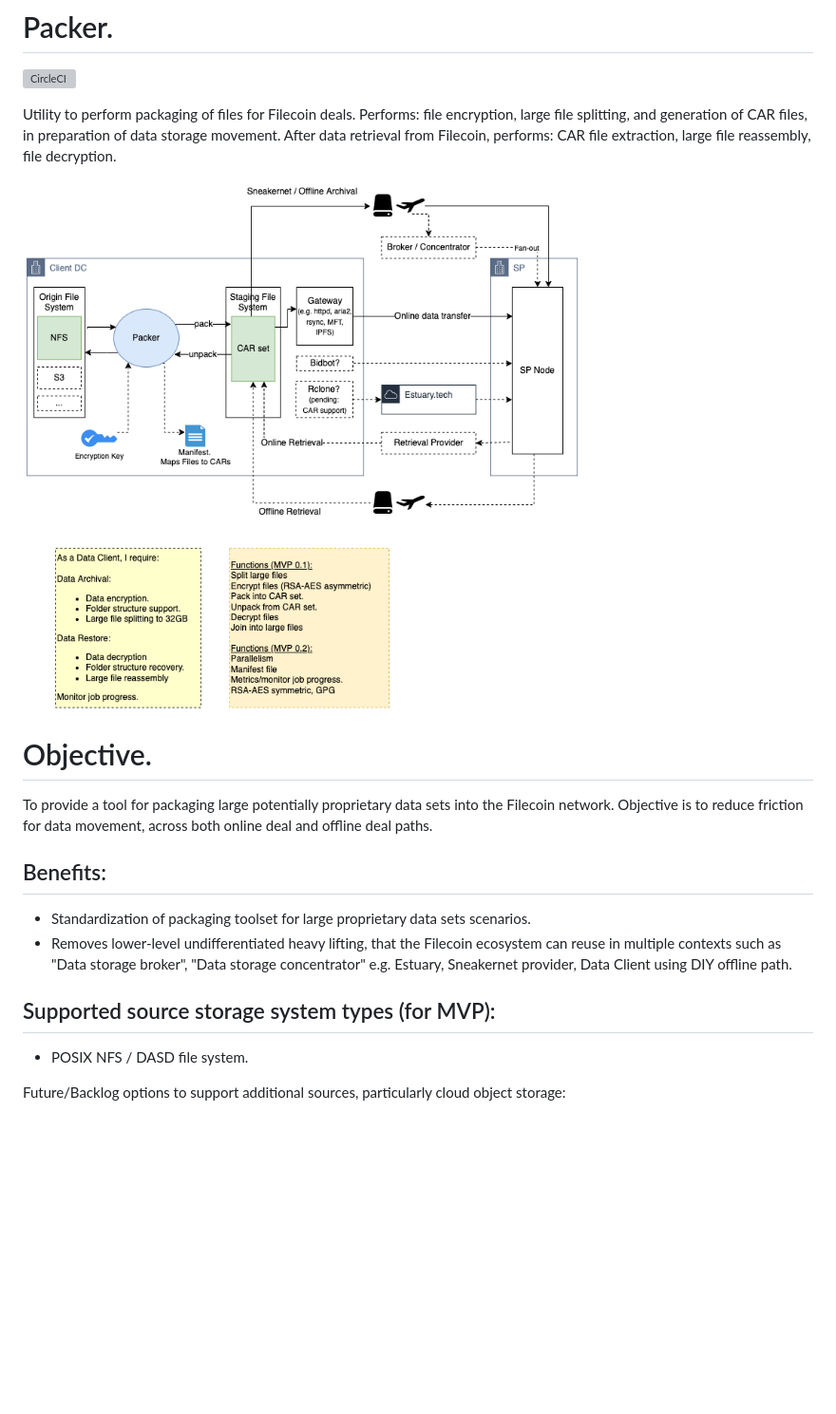
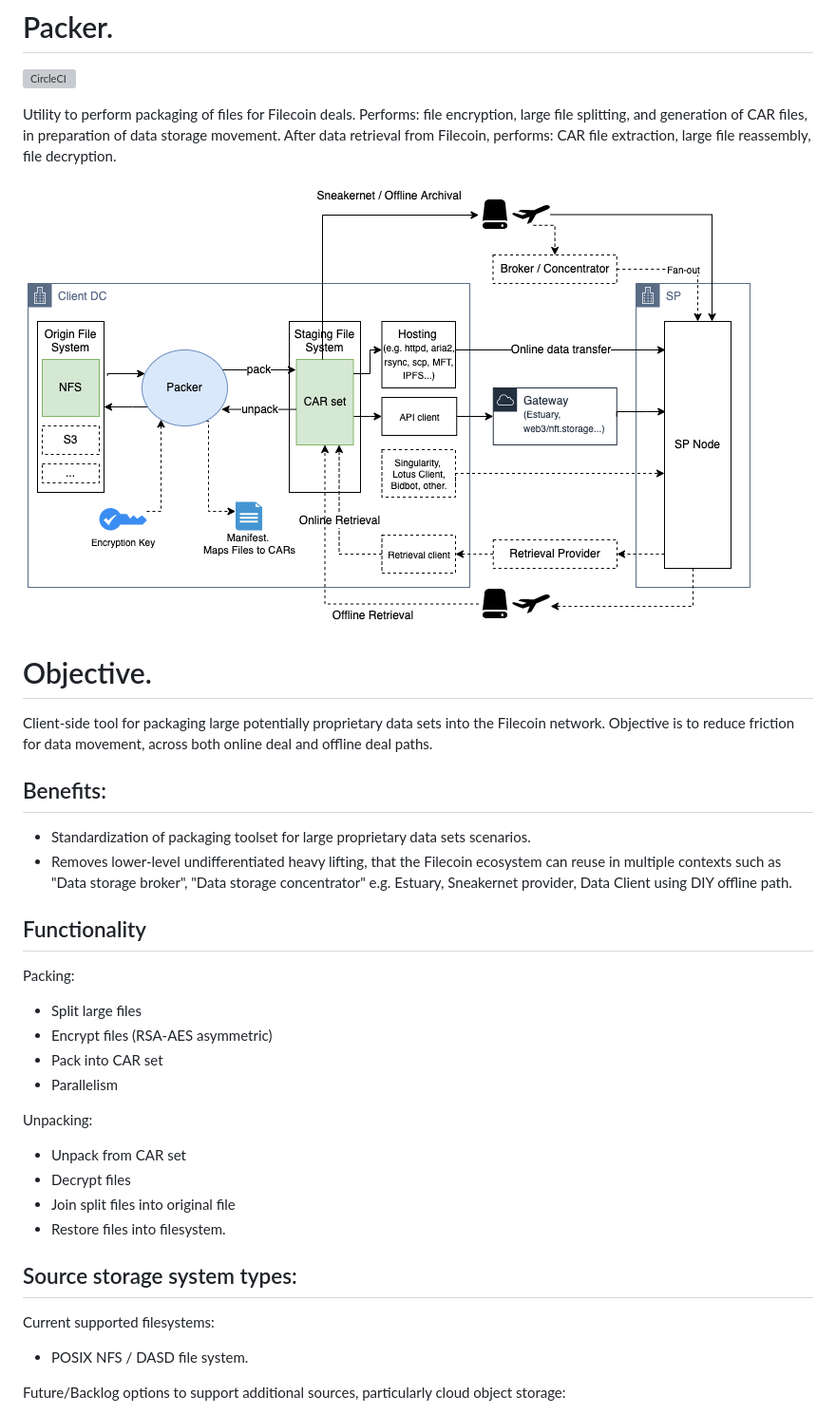
Before and after one commit to frank-ang/packer, a Markdown page: README.md, the part around the change printed below. Shown: that part at 95% size. GitHub-like rendering; pictures changed too: doc/Packer.drawio.png; blank space fills up the shorter version; grey boxes are pictures that could not be loaded.

```diff
--- a/README.md
+++ b/README.md
@@ -10,13 +10,29 @@ Utility to perform packaging of files for Filecoin deals. Performs: file encrypt
 
 # Objective.
 
-To provide a tool for packaging large potentially proprietary data sets into the Filecoin network. Objective is to reduce friction for data movement, across both online deal and offline deal paths.
+Client-side tool for packaging large potentially proprietary data sets into the Filecoin network. Objective is to reduce friction for data movement, across both online deal and offline deal paths.
 
 ## Benefits:
 * Standardization of packaging toolset for large proprietary data sets scenarios.
 * Removes lower-level undifferentiated heavy lifting, that the Filecoin ecosystem can reuse in multiple contexts such as "Data storage broker", "Data storage concentrator" e.g. Estuary, Sneakernet provider, Data Client using DIY offline path.
 
-## Supported source storage system types (for MVP):
+## Functionality
+
+Packing:
+* Split large files
+* Encrypt files (RSA-AES asymmetric)
+* Pack into CAR set
+* Parallelism
+
+Unpacking:
+* Unpack from CAR set
+* Decrypt files
+* Join split files into original file
+* Restore files into filesystem.
+
+## Source storage system types:
+
+Current supported filesystems:
 * POSIX NFS / DASD file system.
 
 Future/Backlog options to support additional sources, particularly cloud object storage:
```
Also changed, not shown: other parts of README.md (+22 -8 lines), doc/aws.md (added, +32 -0 lines), 12 other files.
